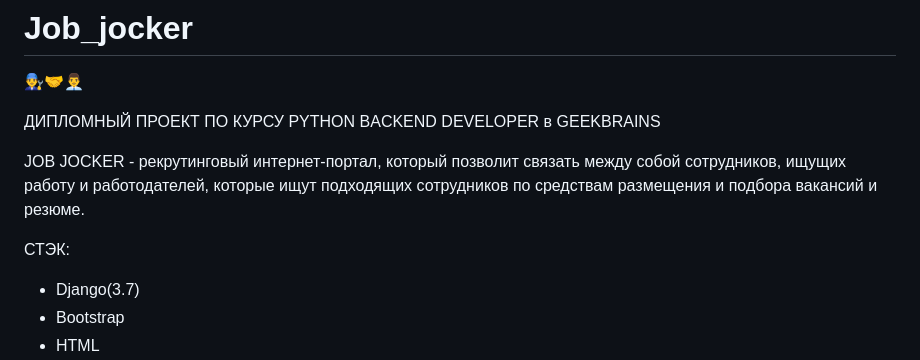
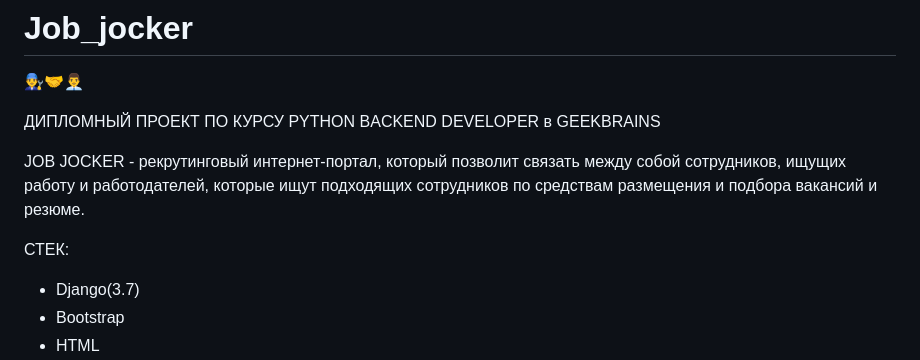
Before and after one commit to alexkifor/Job_jocker, a Markdown page: README.md, the part around the change. GitHub-like rendering.

```diff
--- a/README.md
+++ b/README.md
@@ -5,7 +5,7 @@
 
 JOB JOCKER - рекрутинговый интернет-портал, который позволит связать между собой сотрудников, ищущих работу и работодателей, которые ищут подходящих сотрудников по средствам размещения и подбора вакансий и резюме.
 
-СТЭК:
+СТЕК:
 - Django(3.7)
 - Bootstrap
 - HTML
```
